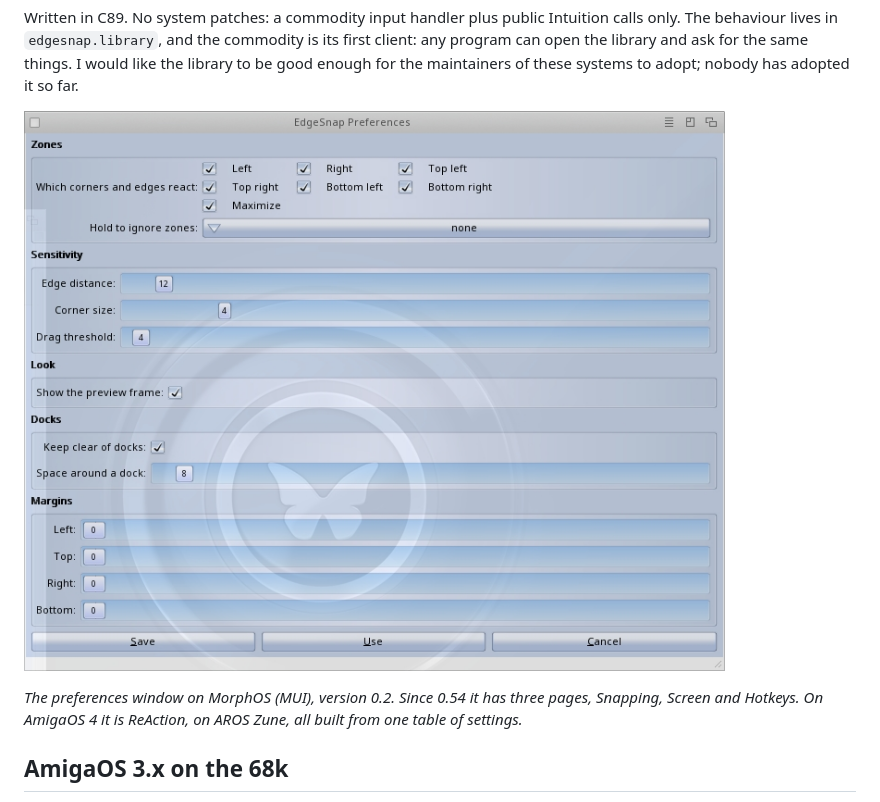
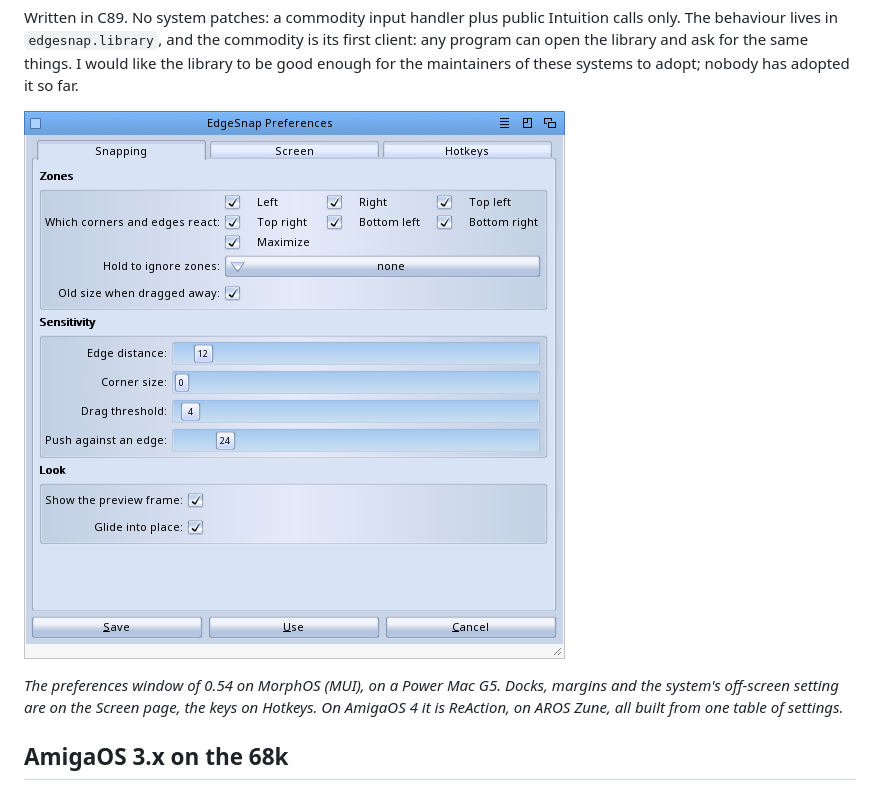
Before and after one commit to kaffeine1/edgesnap, a Markdown page: README.md, the part around the change. Drawn GitHub-style; pictures changed too: docs/screenshots/prefs-morphos.jpg (deleted), docs/screenshots/prefs-morphos.png (added).

Commit message:
README: the preferences window of 0.54, with its three tabs

```diff
--- a/README.md
+++ b/README.md
@@ -17,11 +17,12 @@ commodity is its first client: any program can open the library and ask
 for the same things. I would like the library to be good enough for the
 maintainers of these systems to adopt; nobody has adopted it so far.
 
-![The preferences window on MorphOS: settings grouped into sections, the zone grid, docks and margins](docs/screenshots/prefs-morphos.jpg)
+![The preferences window on MorphOS: the Snapping page with zones, sensitivity and the preview frame, beside the Screen and Hotkeys tabs](docs/screenshots/prefs-morphos.png)
 
-*The preferences window on MorphOS (MUI), version 0.2. Since 0.54 it has
-three pages, Snapping, Screen and Hotkeys. On AmigaOS 4 it is ReAction,
-on AROS Zune, all built from one table of settings.*
+*The preferences window of 0.54 on MorphOS (MUI), on a Power Mac G5.
+Docks, margins and the system's off-screen setting are on the Screen
+page, the keys on Hotkeys. On AmigaOS 4 it is ReAction, on AROS Zune,
+all built from one table of settings.*
 
 ## AmigaOS 3.x on the 68k
 
```
